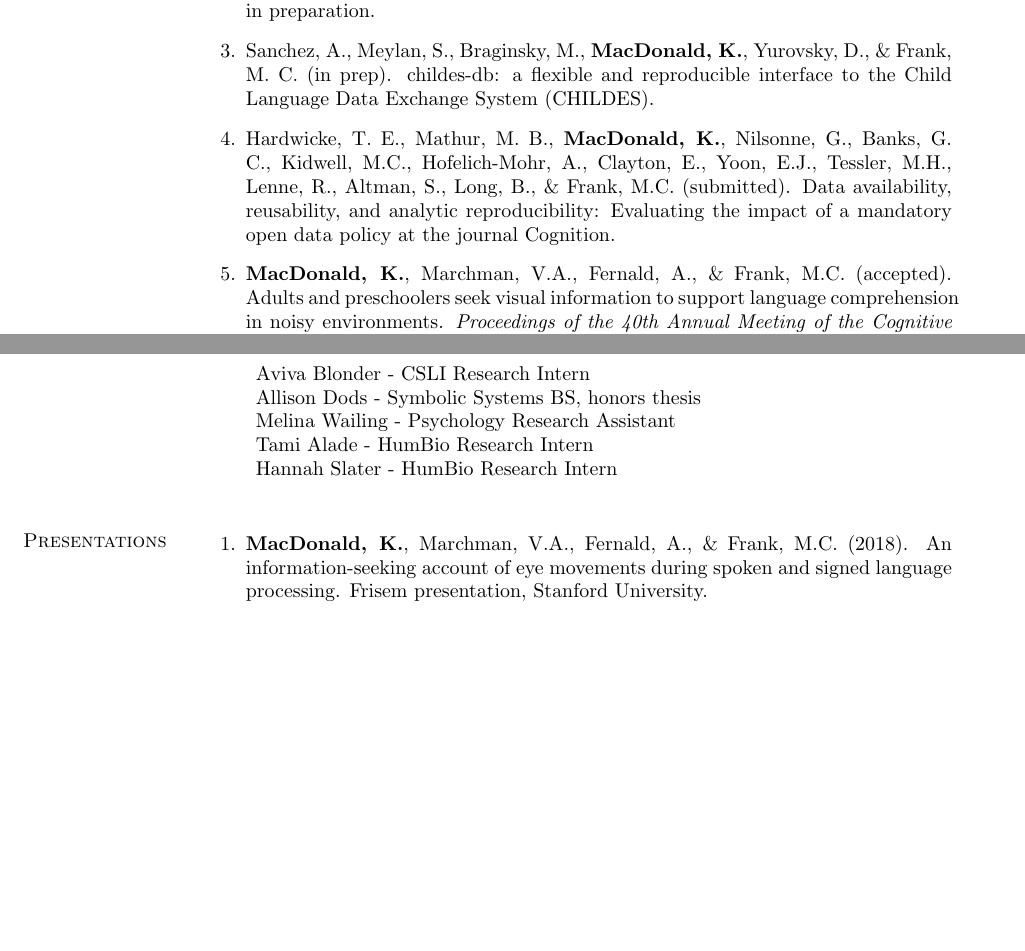
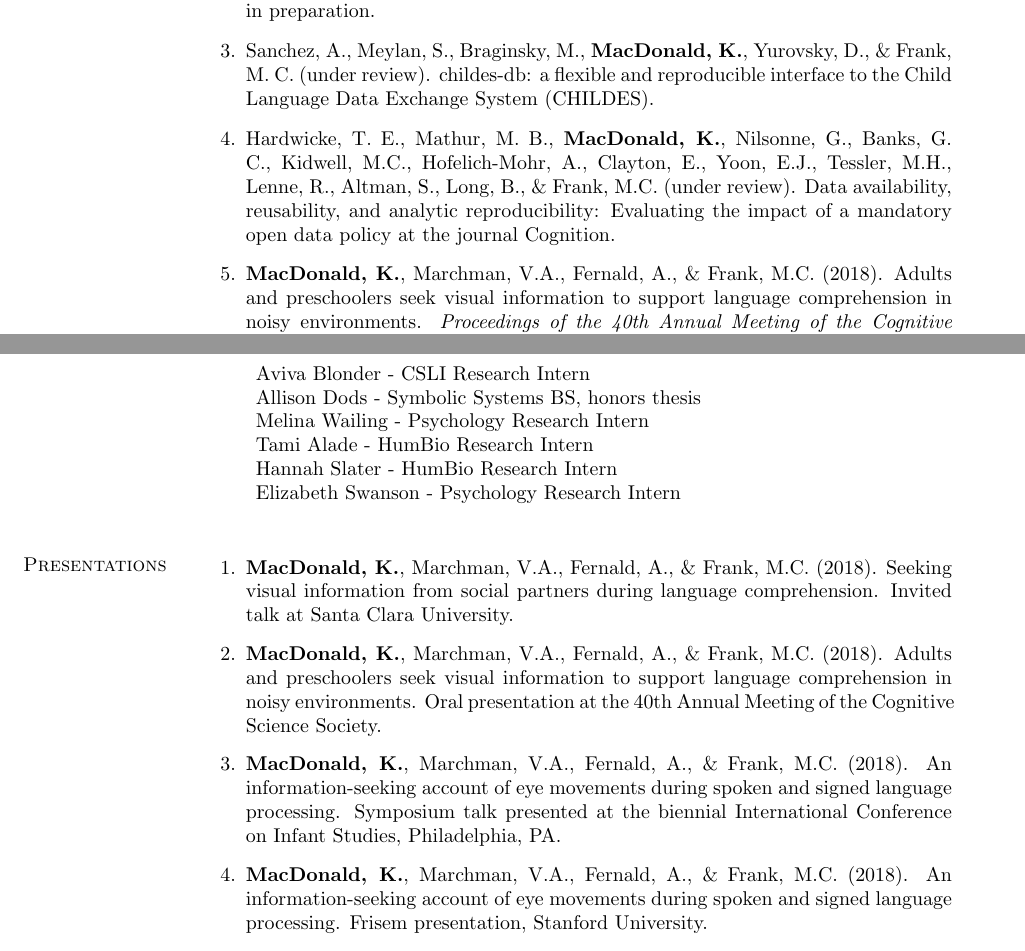
Before and after one commit to kemacdonald/kemacdonald.github.io, a LaTeX CV (CV/km_cv.tex): two parts of pages 2 and 3 of 4, joined at a grey line, cut so that both start at the same text, the shorter picture padded with empty space. Compiled offline with pdfLaTeX.

Commit message:
cv updates

```diff
--- a/CV/km_cv.tex
+++ b/CV/km_cv.tex
@@ -343,9 +343,9 @@ Middletown, CT
 
 \item {\bf MacDonald, K.}, Marchman, V.A., \& Fernald, A. (in prep). M-o-o-s as cues: Young children map novel animal vocalizations to unfamiliar animals. Manuscript in preparation.
 
-\item Sanchez, A., Meylan, S., Braginsky, M., {\bf MacDonald, K.}, Yurovsky, D., \& Frank, M. C. (in prep). childes-db: a flexible and reproducible interface to the Child Language Data Exchange System (CHILDES).
+\item Sanchez, A., Meylan, S., Braginsky, M., {\bf MacDonald, K.}, Yurovsky, D., \& Frank, M. C. (under review). childes-db: a flexible and reproducible interface to the Child Language Data Exchange System (CHILDES).
 
-\item Hardwicke, T. E., Mathur, M. B., {\bf MacDonald, K.}, Nilsonne, G., Banks, G. C., Kidwell, M.C., Hofelich-Mohr, A., Clayton, E., Yoon, E.J., Tessler, M.H., Lenne, R., Altman, S., Long, B., \& Frank, M.C. (submitted). Data availability, reusability, and analytic reproducibility: Evaluating the impact of a mandatory open data policy at the journal Cognition.
+\item Hardwicke, T. E., Mathur, M. B., {\bf MacDonald, K.}, Nilsonne, G., Banks, G. C., Kidwell, M.C., Hofelich-Mohr, A., Clayton, E., Yoon, E.J., Tessler, M.H., Lenne, R., Altman, S., Long, B., \& Frank, M.C. (under review). Data availability, reusability, and analytic reproducibility: Evaluating the impact of a mandatory open data policy at the journal Cognition.
 
-\item {\bf MacDonald, K.}, Marchman, V.A., Fernald, A., \& Frank, M.C. (accepted). Adults and preschoolers seek visual information to support language comprehension in noisy environments. \emph{Proceedings of the 40th Annual Meeting of the Cognitive Science Society.}
+\item {\bf MacDonald, K.}, Marchman, V.A., Fernald, A., \& Frank, M.C. (2018). Adults and preschoolers seek visual information to support language comprehension in noisy environments. \emph{Proceedings of the 40th Annual Meeting of the Cognitive Science Society.}
 
@@ -391,9 +391,10 @@ Middletown, CT
 \begin{innerlist}
 \item[] Aviva Blonder - CSLI Research Intern\\
         Allison Dods - Symbolic Systems BS, honors thesis\\
-        Melina Wailing - Psychology Research Assistant\\
+        Melina Wailing - Psychology Research Intern\\
         Tami Alade - HumBio Research Intern\\
-        Hannah Slater - HumBio Research Intern
+        Hannah Slater - HumBio Research Intern\\
+        Elizabeth Swanson - Psychology Research Intern
 \end{innerlist}
 
 
@@ -408,6 +409,12 @@ Middletown, CT
 \vspace{-.1in}
 
 \begin{bibsection}
+
+\item {\bf MacDonald, K.}, Marchman, V.A., Fernald, A., \& Frank, M.C. (2018). Seeking visual information from social partners during language comprehension. Invited talk at Santa Clara University.
+
+\item {\bf MacDonald, K.}, Marchman, V.A., Fernald, A., \& Frank, M.C. (2018). Adults and preschoolers seek visual information to support language comprehension in noisy environments. Oral presentation at the 40th Annual Meeting of the Cognitive Science Society.
+
+\item {\bf MacDonald, K.}, Marchman, V.A., Fernald, A., \& Frank, M.C. (2018). An information-seeking account of eye movements during spoken and signed language processing. Symposium talk presented at the biennial International Conference on Infant Studies, Philadelphia, PA.
 
 \item {\bf MacDonald, K.}, Marchman, V.A., Fernald, A., \& Frank, M.C. (2018). An information-seeking account of eye movements during spoken and signed language processing. Frisem presentation, Stanford University.
 
```
Also changed, not shown: CV/km_cv.pdf, Papers/MacDonald_et_al-2017-Developmental_Science.pdf (added), CV/km_cv.tex (6 more changed lines), 2 other files.
